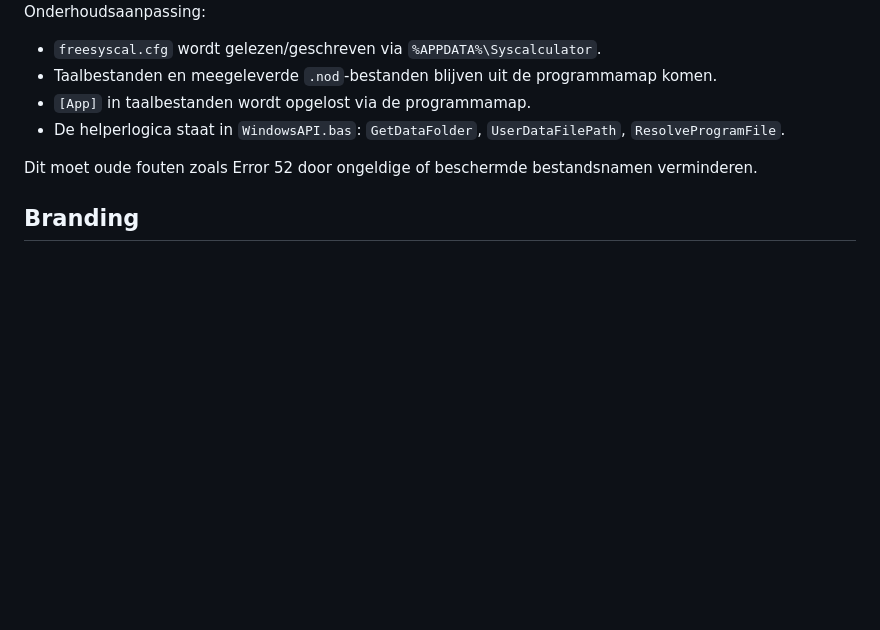
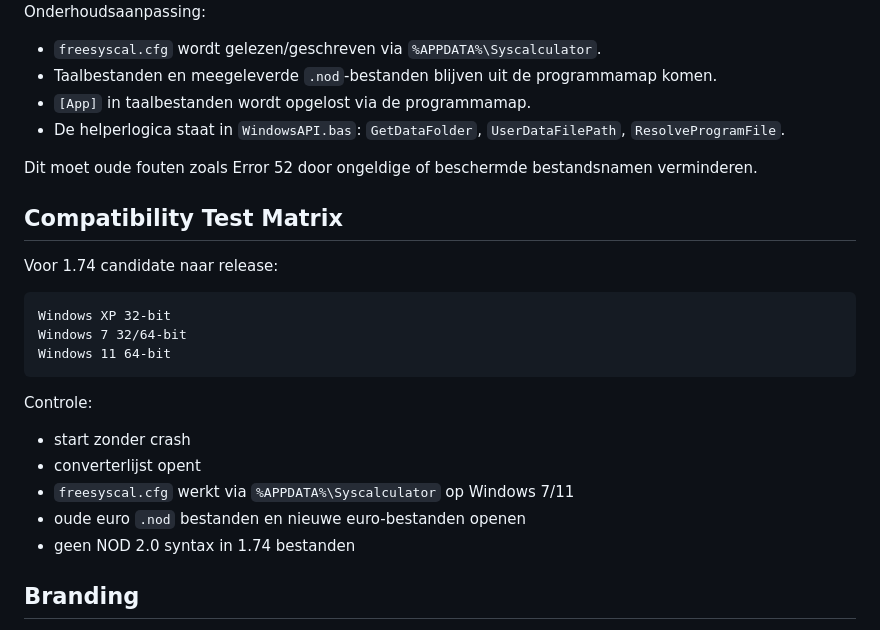
Before and after one commit to edwtie/Syscalculator, a Markdown page: legacy/Syscalculator174.VB6/README.md, the part around the change. Rendered like a GitHub page; blank space fills up the shorter version.

Commit message:
Add Syscalculator 1.74 OS compatibility gate

````diff
--- a/legacy/Syscalculator174.VB6/README.md
+++ b/legacy/Syscalculator174.VB6/README.md
@@ -62,6 +62,24 @@ Onderhoudsaanpassing:
 
 Dit moet oude fouten zoals Error 52 door ongeldige of beschermde bestandsnamen verminderen.
 
+## Compatibility Test Matrix
+
+Voor 1.74 candidate naar release:
+
+```text
+Windows XP 32-bit
+Windows 7 32/64-bit
+Windows 11 64-bit
+```
+
+Controle:
+
+- start zonder crash
+- converterlijst opent
+- `freesyscal.cfg` werkt via `%APPDATA%\Syscalculator` op Windows 7/11
+- oude euro `.nod` bestanden en nieuwe euro-bestanden openen
+- geen NOD 2.0 syntax in 1.74 bestanden
+
 ## Branding
 
 Zichtbare oude `Tcsoftware` teksten in menu's, taalbestanden en About zijn vervangen door `Tiedragon`.
````
Also changed, not shown: CHANGELOG.md (+1 -0 lines), docs/SYSCALCULATOR_1_74_MAINTENANCE.md (+17 -0 lines).
